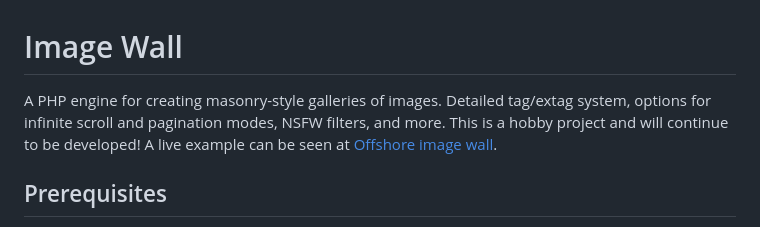
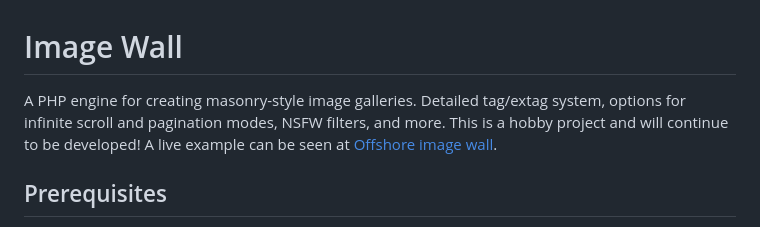
Before and after one commit to circlejourney/imagewall, a Markdown page: readme.md, the part around the change. GitHub-like rendering.

```diff
--- a/readme.md
+++ b/readme.md
@@ -1,5 +1,5 @@
 # Image Wall
-A PHP engine for creating masonry-style galleries of images. Detailed tag/extag system, options for infinite scroll and pagination modes, NSFW filters, and more. This is a hobby project and will continue to be developed! A live example can be seen at <a href="https://circlejourney.net/offshore/wall">Offshore image wall</a>.
+A PHP engine for creating masonry-style image galleries. Detailed tag/extag system, options for infinite scroll and pagination modes, NSFW filters, and more. This is a hobby project and will continue to be developed! A live example can be seen at <a href="https://circlejourney.net/offshore/wall">Offshore image wall</a>.
 
 ## Prerequisites
 - Install [XAMPP from Apache Friends](https://www.apachefriends.org/) and add the **php** directory to your PATH variable.
```
